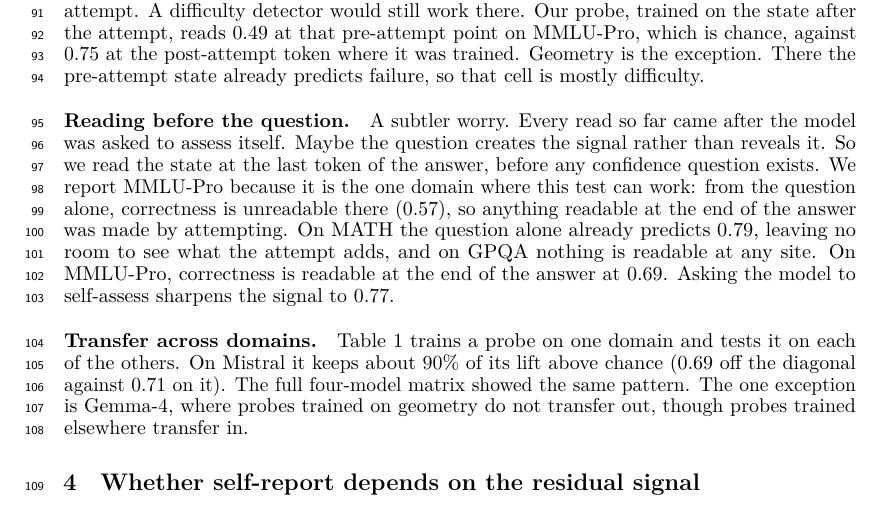
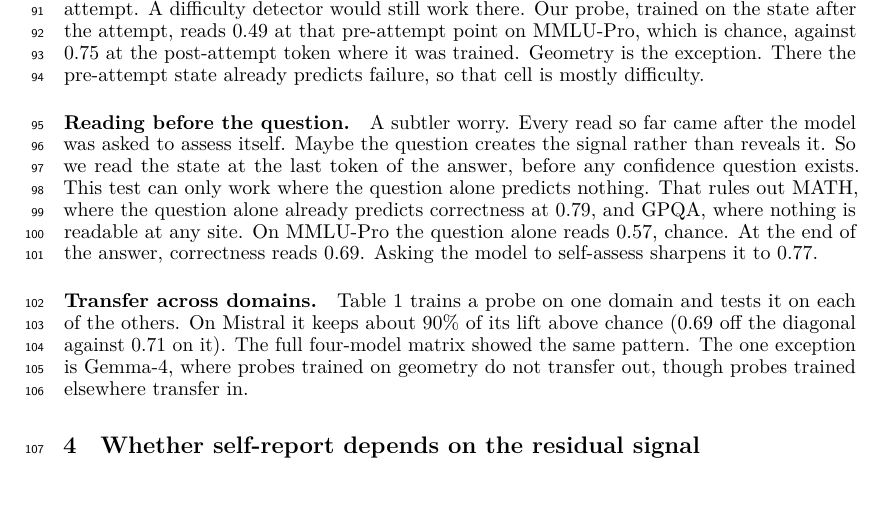
Before and after one commit to RenaissancePhilanthropy/geometry-diagram-generator, a LaTeX paper (paper/workshop_readable.tex): part of page 3 of 8, cut so that both start at the same text. Compiled offline with LuaLaTeX.

Commit message:
paper: Reading before the question in plain style
Co-Authored-By: Claude Fable 5.1 <noreply@anthropic.com>

```diff
--- a/paper/workshop_readable.tex
+++ b/paper/workshop_readable.tex
@@ -144,10 +144,11 @@ A subtler worry.
 Every read so far came after the model was asked to assess itself.
 Maybe the question creates the signal rather than reveals it.
 So we read the state at the last token of the answer, before any confidence question exists.
-We report MMLU-Pro because it is the one domain where this test can work: from the question alone, correctness is unreadable there (0.57), so anything readable at the end of the answer was made by attempting.
-On MATH the question alone already predicts 0.79, leaving no room to see what the attempt adds, and on GPQA nothing is readable at any site.
-On MMLU-Pro, correctness is readable at the end of the answer at 0.69.
-Asking the model to self-assess sharpens the signal to 0.77.
+This test can only work where the question alone predicts nothing.
+That rules out MATH, where the question alone already predicts correctness at 0.79, and GPQA, where nothing is readable at any site.
+On MMLU-Pro the question alone reads 0.57, chance.
+At the end of the answer, correctness reads 0.69.
+Asking the model to self-assess sharpens it to 0.77.
 
 \paragraph{Transfer across domains.}
 \cref{tab:transfer} trains a probe on one domain and tests it on each of the others.
```
Also changed, not shown: paper/PAPER_DRAFT.md (+1 -1 lines), paper/workshop_readable.pdf.
